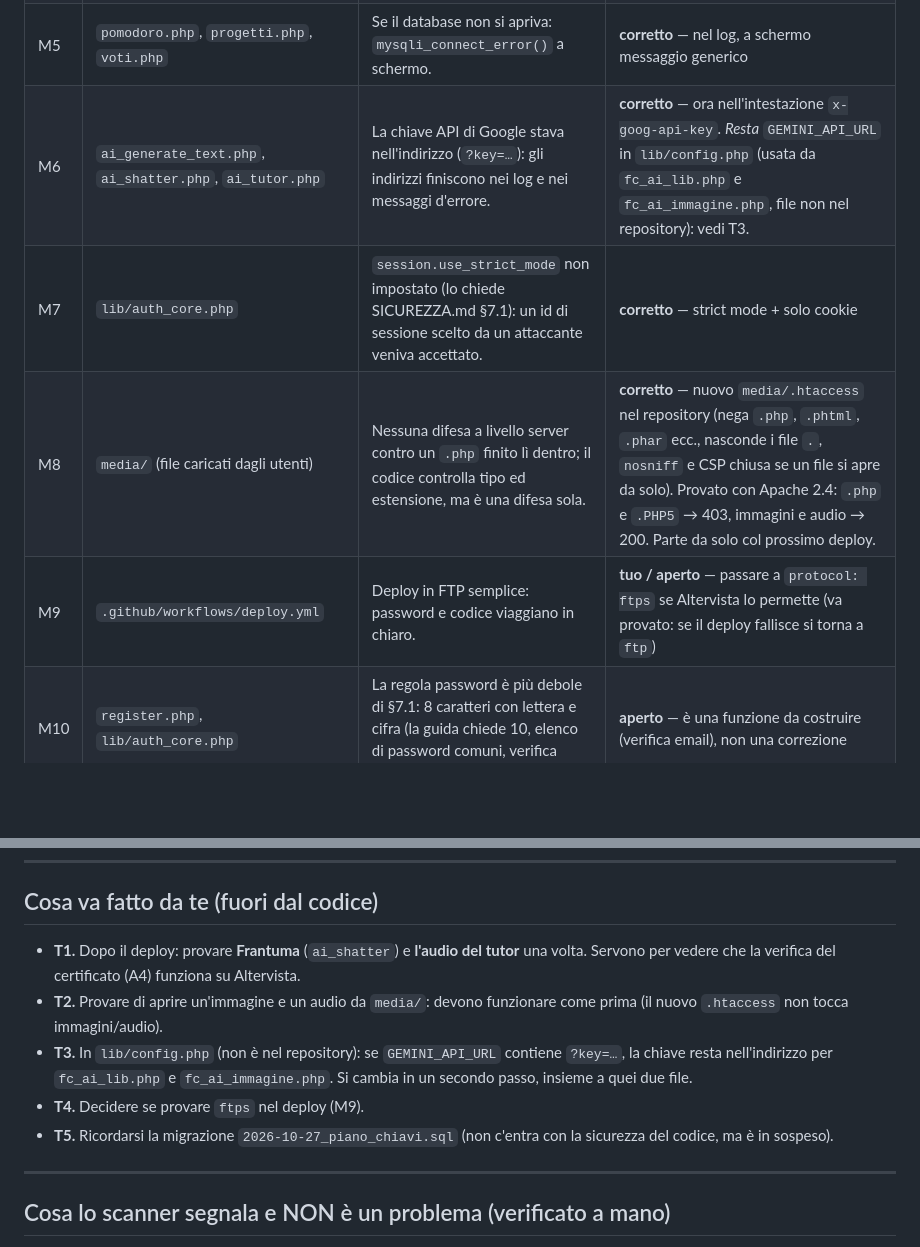
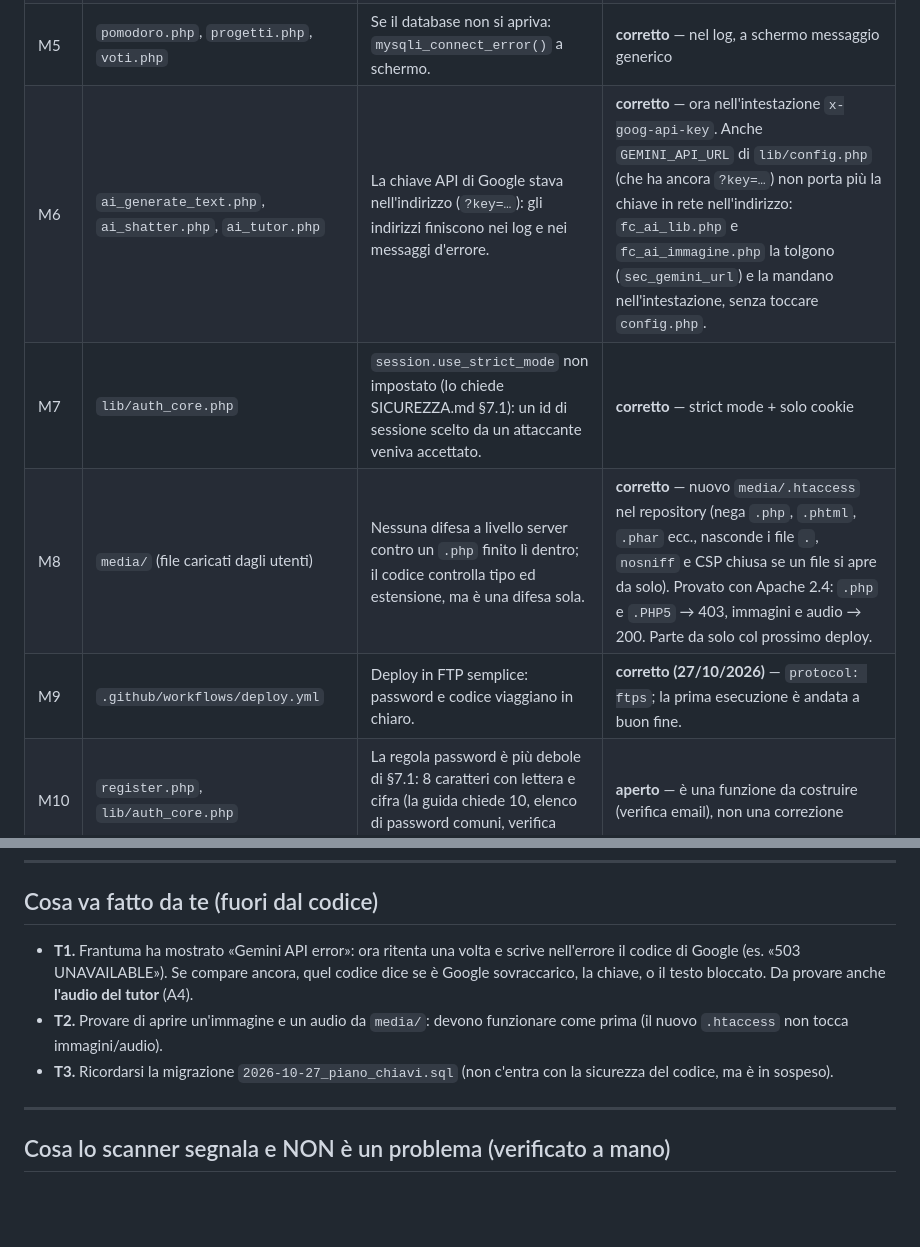
Before and after one commit to nico-1717/standout, a Markdown page: docs/SICUREZZA_ELENCO.md, 2 parts joined by grey strips. Rendered like a GitHub page; blank space fills up the shorter version.

Commit message:
Elenco sicurezza: FTPS fatto, chiave Gemini fuori dall'indirizzo, Frantuma
Co-Authored-By: Claude Sonnet 5.5 <noreply@anthropic.com>
Claude-Session: https://claude.ai/code/session_01KoUzE4xJU3MdEWj5pBn6sD

```diff
--- a/docs/SICUREZZA_ELENCO.md
+++ b/docs/SICUREZZA_ELENCO.md
@@ -50,10 +50,10 @@ mostrati all'utente**.
 | M3 | `ai_generate_text.php`, `ai_shatter.php`, `ai_tutor.php`, `fc_card_edit.php` | Il "rete di sicurezza" per gli errori fatali mandava al browser messaggio PHP e numero di riga. | **corretto** — nel log, a schermo messaggio generico |
 | M4 | `ai_generate_text.php`, `ai_tutor.php` | `display_errors = 1` forzato: ogni avviso PHP finiva in pagina, con i percorsi delle cartelle. | **corretto** — rimosso; in più `security_core.php` ora spegne `display_errors` ovunque, a meno che in `config.php` si scriva `define('STANDOUT_DEBUG', true);` |
 | M5 | `pomodoro.php`, `progetti.php`, `voti.php` | Se il database non si apriva: `mysqli_connect_error()` a schermo. | **corretto** — nel log, a schermo messaggio generico |
-| M6 | `ai_generate_text.php`, `ai_shatter.php`, `ai_tutor.php` | La chiave API di Google stava nell'indirizzo (`?key=…`): gli indirizzi finiscono nei log e nei messaggi d'errore. | **corretto** — ora nell'intestazione `x-goog-api-key`. *Resta* `GEMINI_API_URL` in `lib/config.php` (usata da `fc_ai_lib.php` e `fc_ai_immagine.php`, file non nel repository): vedi T3. |
+| M6 | `ai_generate_text.php`, `ai_shatter.php`, `ai_tutor.php` | La chiave API di Google stava nell'indirizzo (`?key=…`): gli indirizzi finiscono nei log e nei messaggi d'errore. | **corretto** — ora nell'intestazione `x-goog-api-key`. Anche `GEMINI_API_URL` di `lib/config.php` (che ha ancora `?key=…`) non porta più la chiave in rete nell'indirizzo: `fc_ai_lib.php` e `fc_ai_immagine.php` la tolgono (`sec_gemini_url`) e la mandano nell'intestazione, senza toccare `config.php`. |
 | M7 | `lib/auth_core.php` | `session.use_strict_mode` non impostato (lo chiede SICUREZZA.md §7.1): un id di sessione scelto da un attaccante veniva accettato. | **corretto** — strict mode + solo cookie |
 | M8 | `media/` (file caricati dagli utenti) | Nessuna difesa a livello server contro un `.php` finito lì dentro; il codice controlla tipo ed estensione, ma è una difesa sola. | **corretto** — nuovo `media/.htaccess` nel repository (nega `.php`, `.phtml`, `.phar` ecc., nasconde i file `.`, `nosniff` e CSP chiusa se un file si apre da solo). Provato con Apache 2.4: `.php` e `.PHP5` → 403, immagini e audio → 200. Parte da solo col prossimo deploy. |
-| M9 | `.github/workflows/deploy.yml` | Deploy in FTP semplice: password e codice viaggiano in chiaro. | **tuo / aperto** — passare a `protocol: ftps` se Altervista lo permette (va provato: se il deploy fallisce si torna a `ftp`) |
+| M9 | `.github/workflows/deploy.yml` | Deploy in FTP semplice: password e codice viaggiano in chiaro. | **corretto (27/10/2026)** — `protocol: ftps`; la prima esecuzione è andata a buon fine. |
 | M10 | `register.php`, `lib/auth_core.php` | La regola password è più debole di §7.1: 8 caratteri con lettera e cifra (la guida chiede 10, elenco di password comuni, verifica email). | **aperto** — è una funzione da costruire (verifica email), non una correzione |
 | M11 | tutte le pagine | La CSP ha ancora `'unsafe-inline'` per script e stile: restano 23 gestori inline (`onclick=…`) e i blocchi `<style>`. È il passo 10 (CSS esterno). | **deciso / aperto** — noto e documentato |
 | M12 | `public/social/friends_api.php` | La ricerca utenti non ha limite di frequenza: si possono raccogliere gli username a tappeto. | **chiuso (27/10/2026)** — la parte social è spenta sul sito (`lib/social_gate.php`, 404). Il limite di frequenza va aggiunto quando le pagine diventeranno l'API dell'app. |
@@ -73,11 +73,9 @@ mostrati all'utente**.
 
 ## Cosa va fatto da te (fuori dal codice)
 
-- **T1.** Dopo il deploy: provare **Frantuma** (`ai_shatter`) e **l'audio del tutor** una volta. Servono per vedere che la verifica del certificato (A4) funziona su Altervista.
+- **T1.** Frantuma ha mostrato «Gemini API error»: ora ritenta una volta e scrive nell'errore il codice di Google (es. «503 UNAVAILABLE»). Se compare ancora, quel codice dice se è Google sovraccarico, la chiave, o il testo bloccato. Da provare anche **l'audio del tutor** (A4).
 - **T2.** Provare di aprire un'immagine e un audio da `media/`: devono funzionare come prima (il nuovo `.htaccess` non tocca immagini/audio).
-- **T3.** In `lib/config.php` (non è nel repository): se `GEMINI_API_URL` contiene `?key=…`, la chiave resta nell'indirizzo per `fc_ai_lib.php` e `fc_ai_immagine.php`. Si cambia in un secondo passo, insieme a quei due file.
-- **T4.** Decidere se provare `ftps` nel deploy (M9).
-- **T5.** Ricordarsi la migrazione `2026-10-27_piano_chiavi.sql` (non c'entra con la sicurezza del codice, ma è in sospeso).
+- **T3.** Ricordarsi la migrazione `2026-10-27_piano_chiavi.sql` (non c'entra con la sicurezza del codice, ma è in sospeso).
 
 ---
 
```
